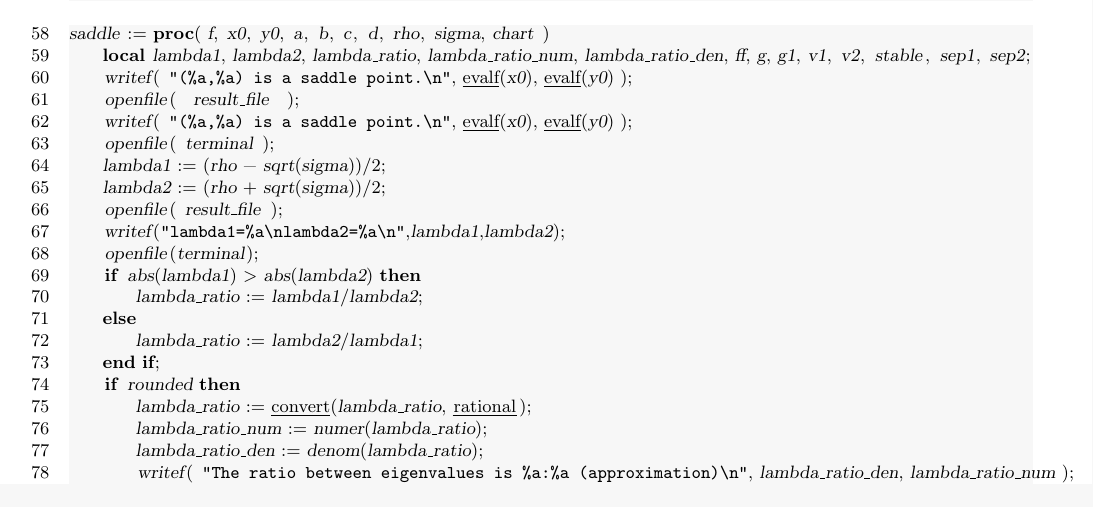
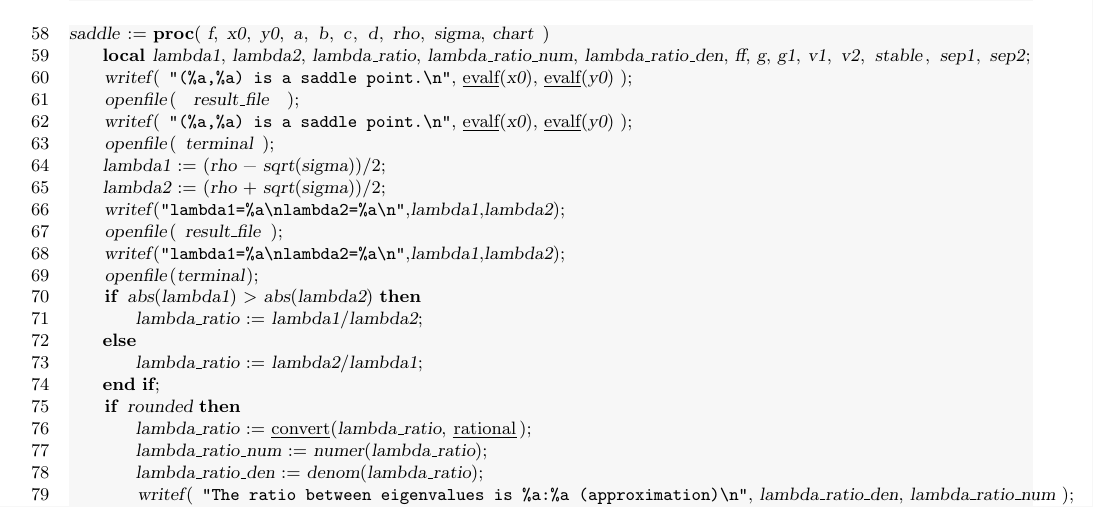
Before and after one commit to oscarsaleta/P4, a LaTeX document (src-mpl/type.tex): part of page 3 of 12, cut so that both start at the same text. Compiled offline with pdfLaTeX.

Commit message:
print eigenvalues

```diff
--- a/src-mpl/type.tex
+++ b/src-mpl/type.tex
@@ -150,6 +150,7 @@ saddle := proc( f, x0, y0, a, b, c, d, rho, sigma, chart )
     openfile( terminal );
     lambda1 := (rho - sqrt(sigma))/2;
     lambda2 := (rho + sqrt(sigma))/2;
+    writef("lambda1=%a\nlambda2=%a\n",lambda1,lambda2);
     openfile(result_file);
     writef("lambda1=%a\nlambda2=%a\n",lambda1,lambda2);
     openfile(terminal);
```
